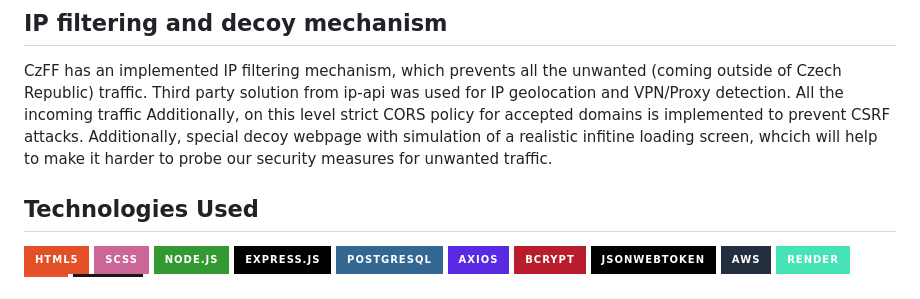
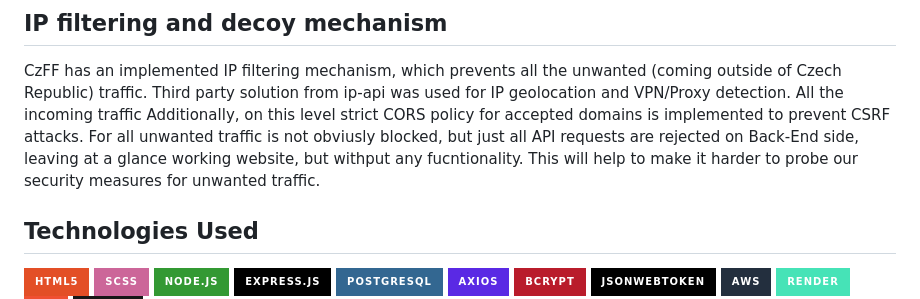
Before and after one commit to dantylos/FinCZ, a Markdown page: README.md, the part around the change. GitHub-like rendering; badges without logos.

```diff
--- a/README.md
+++ b/README.md
@@ -14,7 +14,7 @@ Czech Financial Forum is a practical showcase of multi-service secured web appli
 
 ## IP filtering and decoy mechanism
 CzFF has an implemented IP filtering mechanism, which prevents all the unwanted (coming outside of Czech Republic) traffic. Third party solution from ip-api was used for IP geolocation and VPN/Proxy detection. All the incoming traffic  Additionally, on this level strict CORS policy for accepted domains is implemented to prevent CSRF attacks.
-Additionally, special decoy webpage with simulation of a realistic infitine loading screen, whcich will help to make it harder to probe our security measures for unwanted traffic.
+For all unwanted traffic is not obviusly blocked, but just all API requests are rejected on Back-End side, leaving at a glance working website, but withput any fucntionality. This will help to make it harder to probe our security measures for unwanted traffic.
 
 
 ## Technologies Used
```
